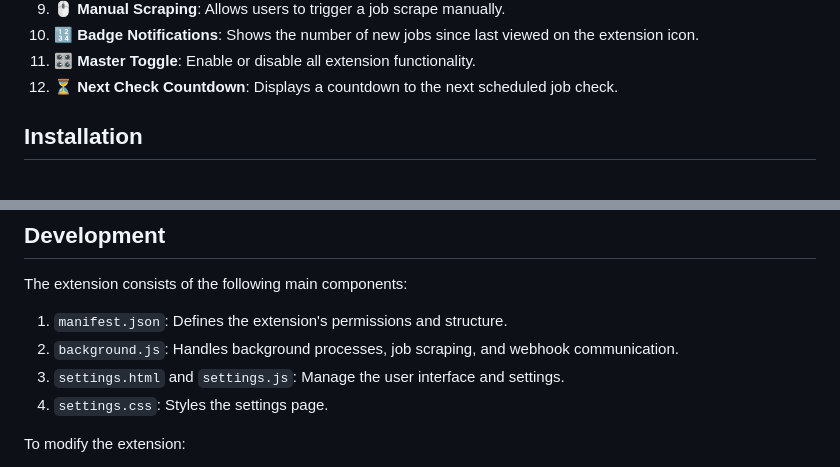
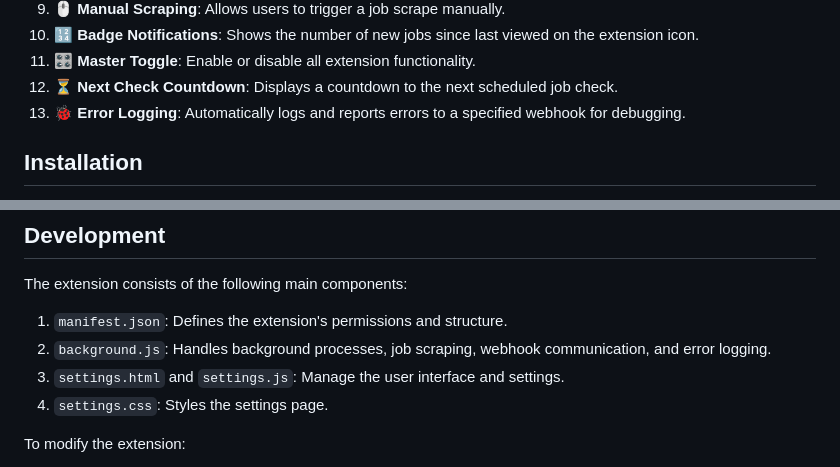
Before and after one commit to richardadonnell/Upwork-Job-Scraper, a Markdown page: README.md, 2 parts joined by grey strips. Drawn GitHub-style.

```diff
--- a/README.md
+++ b/README.md
@@ -38,6 +38,7 @@ This Chrome extension automatically scrapes job listings from Upwork and sends t
 10. 🔢 **Badge Notifications**: Shows the number of new jobs since last viewed on the extension icon.
 11. 🎛️ **Master Toggle**: Enable or disable all extension functionality.
 12. ⏳ **Next Check Countdown**: Displays a countdown to the next scheduled job check.
+13. 🐞 **Error Logging**: Automatically logs and reports errors to a specified webhook for debugging.
 
 ## Installation
 
@@ -96,7 +97,7 @@ Use the "Manually Scrape Jobs" button to initiate an immediate job scrape.
 The extension consists of the following main components:
 
 1. `manifest.json`: Defines the extension's permissions and structure.
-2. `background.js`: Handles background processes, job scraping, and webhook communication.
+2. `background.js`: Handles background processes, job scraping, webhook communication, and error logging.
 3. `settings.html` and `settings.js`: Manage the user interface and settings.
 4. `settings.css`: Styles the settings page.
 
```
